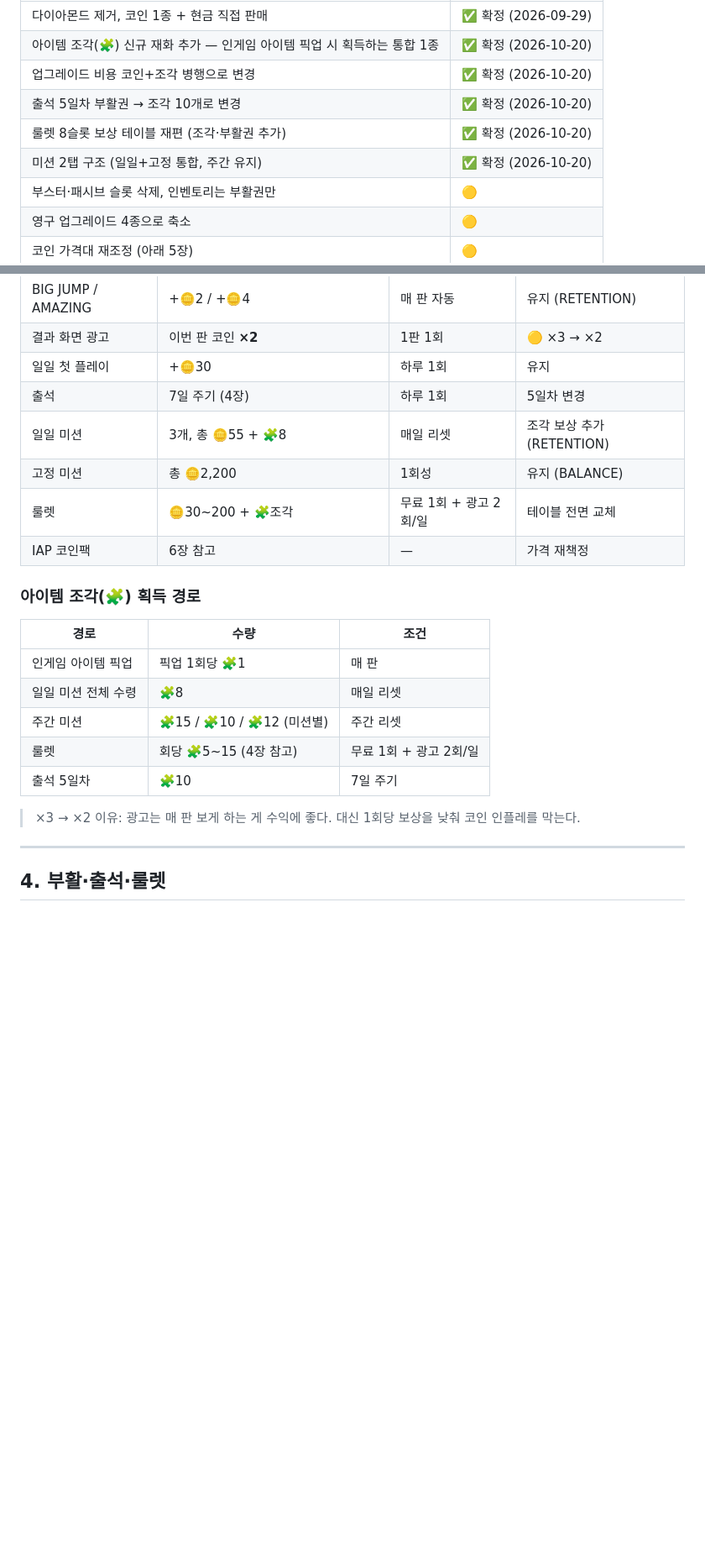
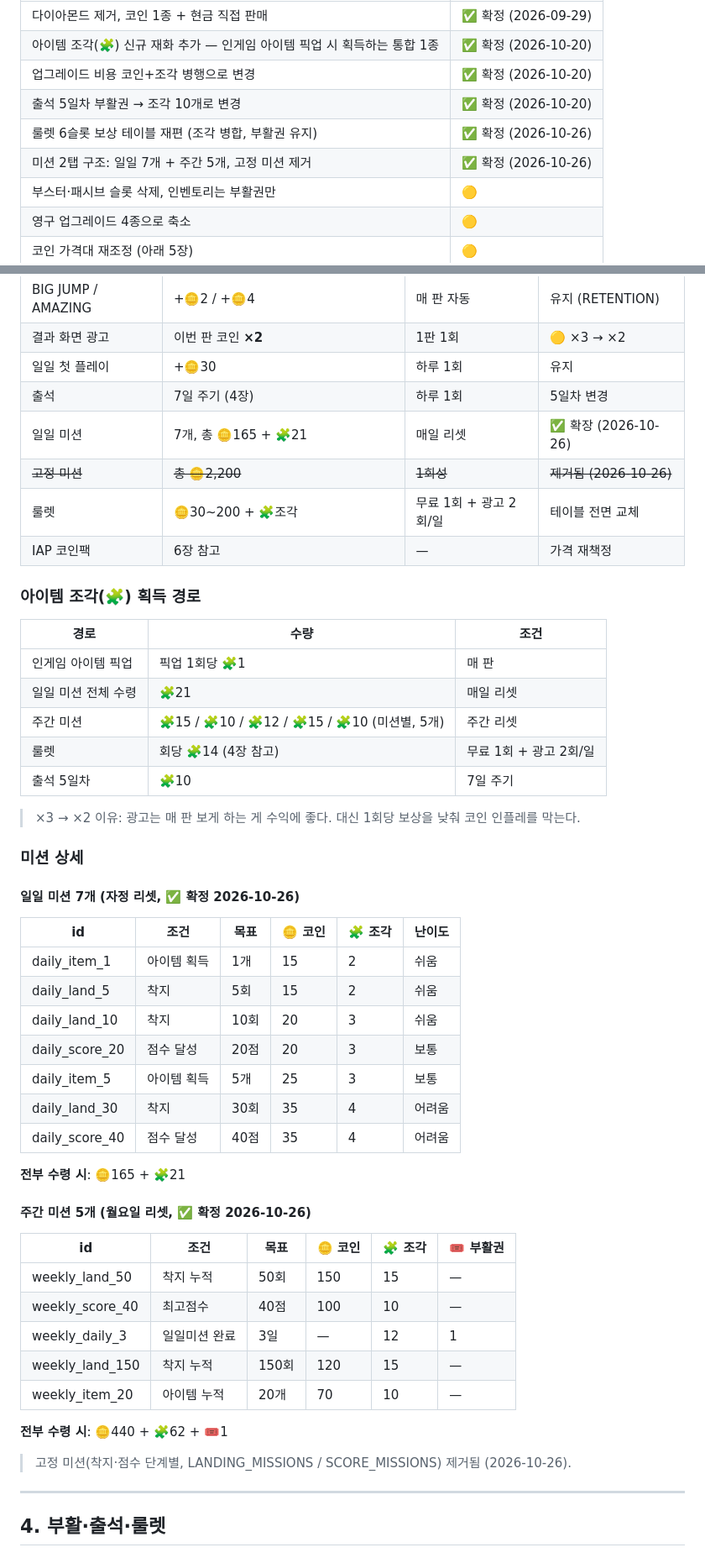
Before and after one commit to ONYSTUDIO/PupUpCloudHop, a Markdown page: docs/ECONOMY_DESIGN.md, 2 parts joined by grey strips. Shown at 84% size. GitHub-like rendering; blank space fills up the shorter version.

```diff
--- a/docs/ECONOMY_DESIGN.md
+++ b/docs/ECONOMY_DESIGN.md
@@ -15,8 +15,8 @@
 | 아이템 조각(🧩) 신규 재화 추가 — 인게임 아이템 픽업 시 획득하는 통합 1종 | ✅ 확정 (2026-10-20) |
 | 업그레이드 비용 코인+조각 병행으로 변경 | ✅ 확정 (2026-10-20) |
 | 출석 5일차 부활권 → 조각 10개로 변경 | ✅ 확정 (2026-10-20) |
-| 룰렛 8슬롯 보상 테이블 재편 (조각·부활권 추가) | ✅ 확정 (2026-10-20) |
-| 미션 2탭 구조 (일일+고정 통합, 주간 유지) | ✅ 확정 (2026-10-20) |
+| 룰렛 6슬롯 보상 테이블 재편 (조각 병합, 부활권 유지) | ✅ 확정 (2026-10-26) |
+| 미션 2탭 구조: 일일 7개 + 주간 5개, 고정 미션 제거 | ✅ 확정 (2026-10-26) |
 | 부스터·패시브 슬롯 삭제, 인벤토리는 부활권만 | 🟡 |
 | 영구 업그레이드 4종으로 축소 | 🟡 |
 | 코인 가격대 재조정 (아래 5장) | 🟡 |
@@ -55,8 +55,8 @@
 | 결과 화면 광고 | 이번 판 코인 **×2** | 1판 1회 | 🟡 ×3 → ×2 |
 | 일일 첫 플레이 | +🪙30 | 하루 1회 | 유지 |
 | 출석 | 7일 주기 (4장) | 하루 1회 | 5일차 변경 |
-| 일일 미션 | 3개, 총 🪙55 + 🧩8 | 매일 리셋 | 조각 보상 추가 (RETENTION) |
-| 고정 미션 | 총 🪙2,200 | 1회성 | 유지 (BALANCE) |
+| 일일 미션 | 7개, 총 🪙165 + 🧩21 | 매일 리셋 | ✅ 확장 (2026-10-26) |
+| ~~고정 미션~~ | ~~총 🪙2,200~~ | ~~1회성~~ | ~~제거됨 (2026-10-26)~~ |
 | 룰렛 | 🪙30~200 + 🧩조각 | 무료 1회 + 광고 2회/일 | 테이블 전면 교체 |
 | IAP 코인팩 | 6장 참고 | — | 가격 재책정 |
 
@@ -65,12 +65,42 @@
 | 경로 | 수량 | 조건 |
 |------|------|------|
 | 인게임 아이템 픽업 | 픽업 1회당 🧩1 | 매 판 |
-| 일일 미션 전체 수령 | 🧩8 | 매일 리셋 |
-| 주간 미션 | 🧩15 / 🧩10 / 🧩12 (미션별) | 주간 리셋 |
-| 룰렛 | 회당 🧩5~15 (4장 참고) | 무료 1회 + 광고 2회/일 |
+| 일일 미션 전체 수령 | 🧩21 | 매일 리셋 |
+| 주간 미션 | 🧩15 / 🧩10 / 🧩12 / 🧩15 / 🧩10 (미션별, 5개) | 주간 리셋 |
+| 룰렛 | 회당 🧩14 (4장 참고) | 무료 1회 + 광고 2회/일 |
 | 출석 5일차 | 🧩10 | 7일 주기 |
 
 > ×3 → ×2 이유: 광고는 매 판 보게 하는 게 수익에 좋다. 대신 1회당 보상을 낮춰 코인 인플레를 막는다.
+
+### 미션 상세
+
+#### 일일 미션 7개 (자정 리셋, ✅ 확정 2026-10-26)
+
+| id | 조건 | 목표 | 🪙 코인 | 🧩 조각 | 난이도 |
+|----|------|------|--------|--------|--------|
+| daily_item_1 | 아이템 획득 | 1개 | 15 | 2 | 쉬움 |
+| daily_land_5 | 착지 | 5회 | 15 | 2 | 쉬움 |
+| daily_land_10 | 착지 | 10회 | 20 | 3 | 쉬움 |
+| daily_score_20 | 점수 달성 | 20점 | 20 | 3 | 보통 |
+| daily_item_5 | 아이템 획득 | 5개 | 25 | 3 | 보통 |
+| daily_land_30 | 착지 | 30회 | 35 | 4 | 어려움 |
+| daily_score_40 | 점수 달성 | 40점 | 35 | 4 | 어려움 |
+
+**전부 수령 시**: 🪙165 + 🧩21
+
+#### 주간 미션 5개 (월요일 리셋, ✅ 확정 2026-10-26)
+
+| id | 조건 | 목표 | 🪙 코인 | 🧩 조각 | 🎟️ 부활권 |
+|----|------|------|--------|--------|----------|
+| weekly_land_50 | 착지 누적 | 50회 | 150 | 15 | — |
+| weekly_score_40 | 최고점수 | 40점 | 100 | 10 | — |
+| weekly_daily_3 | 일일미션 완료 | 3일 | — | 12 | 1 |
+| weekly_land_150 | 착지 누적 | 150회 | 120 | 15 | — |
+| weekly_item_20 | 아이템 누적 | 20개 | 70 | 10 | — |
+
+**전부 수령 시**: 🪙440 + 🧩62 + 🎟️1
+
+> 고정 미션(착지·점수 단계별, LANDING_MISSIONS / SCORE_MISSIONS) 제거됨 (2026-10-26).
 
 ---
 
```
Also changed, not shown: other parts of docs/ECONOMY_DESIGN.md (+18 -18 lines), docs/RETENTION_DESIGN.md (+20 -12 lines).
